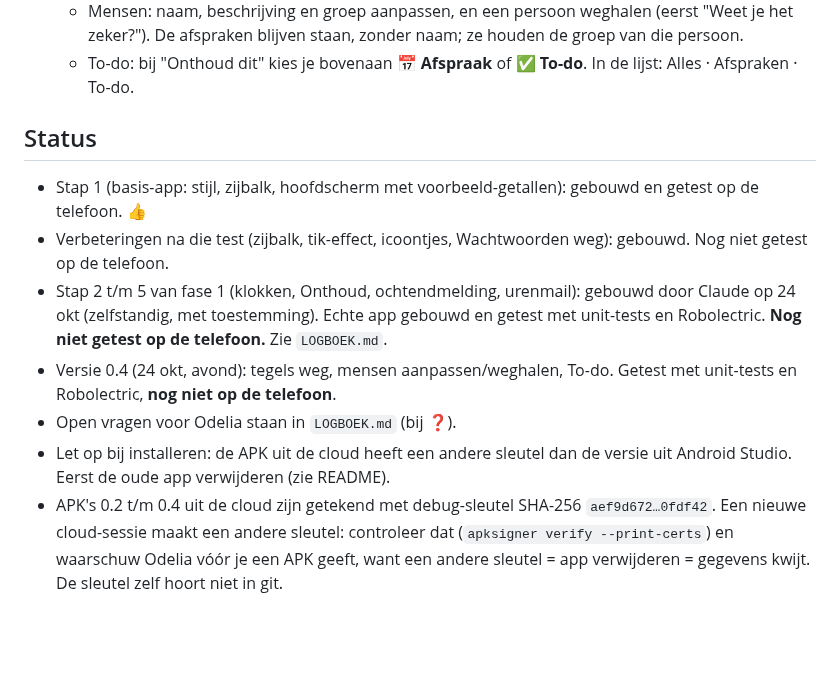
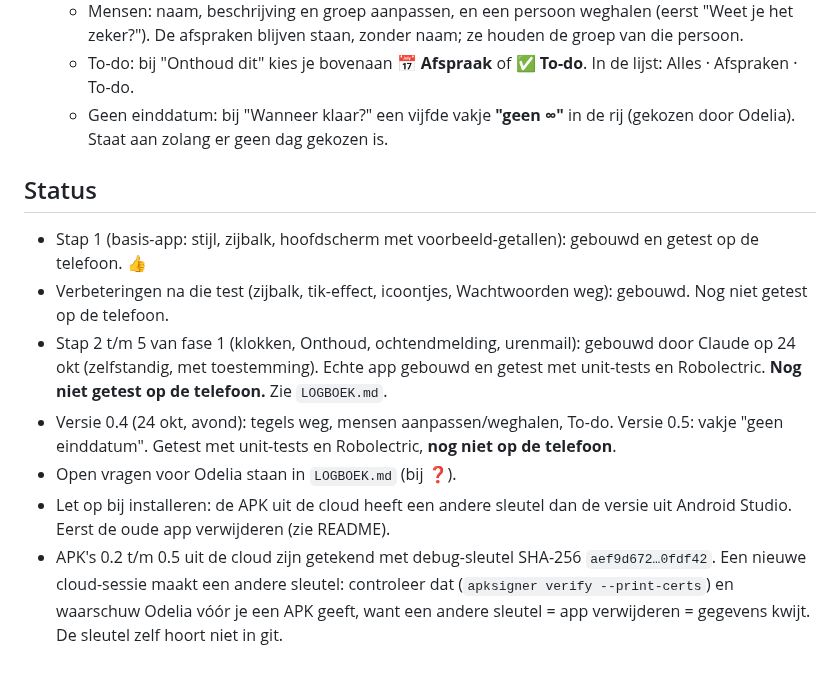
Before and after one commit to odeliamost-bit/bash-bord, a Markdown page: CLAUDE.md, the part around the change. GitHub-like rendering; blank space fills up the shorter version.

```diff
--- a/CLAUDE.md
+++ b/CLAUDE.md
@@ -151,13 +151,14 @@ De kleine bestanden (zoals `GeldGekocht`) tonen alleen een andere stand van een
 - **Wensen van Odelia na het testen van 0.3 (24 okt, avond):**
   - Mensen: naam, beschrijving en groep aanpassen, en een persoon weghalen (eerst "Weet je het zeker?"). De afspraken blijven staan, zonder naam; ze houden de groep van die persoon.
   - To-do: bij "Onthoud dit" kies je bovenaan **📅 Afspraak** of **✅ To-do**. In de lijst: Alles · Afspraken · To-do.
+  - Geen einddatum: bij "Wanneer klaar?" een vijfde vakje **"geen ∞"** in de rij (gekozen door Odelia). Staat aan zolang er geen dag gekozen is.
 
 ## Status
 
 - Stap 1 (basis-app: stijl, zijbalk, hoofdscherm met voorbeeld-getallen): gebouwd en getest op de telefoon. 👍
 - Verbeteringen na die test (zijbalk, tik-effect, icoontjes, Wachtwoorden weg): gebouwd. Nog niet getest op de telefoon.
 - Stap 2 t/m 5 van fase 1 (klokken, Onthoud, ochtendmelding, urenmail): gebouwd door Claude op 24 okt (zelfstandig, met toestemming). Echte app gebouwd en getest met unit-tests en Robolectric. **Nog niet getest op de telefoon.** Zie `LOGBOEK.md`.
-- Versie 0.4 (24 okt, avond): tegels weg, mensen aanpassen/weghalen, To-do. Getest met unit-tests en Robolectric, **nog niet op de telefoon**.
+- Versie 0.4 (24 okt, avond): tegels weg, mensen aanpassen/weghalen, To-do. Versie 0.5: vakje "geen einddatum". Getest met unit-tests en Robolectric, **nog niet op de telefoon**.
 - Open vragen voor Odelia staan in `LOGBOEK.md` (bij ❓).
 - Let op bij installeren: de APK uit de cloud heeft een andere sleutel dan de versie uit Android Studio. Eerst de oude app verwijderen (zie README).
-- APK's 0.2 t/m 0.4 uit de cloud zijn getekend met debug-sleutel SHA-256 `aef9d672…0fdf42`. Een nieuwe cloud-sessie maakt een andere sleutel: controleer dat (`apksigner verify --print-certs`) en waarschuw Odelia vóór je een APK geeft, want een andere sleutel = app verwijderen = gegevens kwijt. De sleutel zelf hoort niet in git.
+- APK's 0.2 t/m 0.5 uit de cloud zijn getekend met debug-sleutel SHA-256 `aef9d672…0fdf42`. Een nieuwe cloud-sessie maakt een andere sleutel: controleer dat (`apksigner verify --print-certs`) en waarschuw Odelia vóór je een APK geeft, want een andere sleutel = app verwijderen = gegevens kwijt. De sleutel zelf hoort niet in git.
```
Also changed, not shown: LOGBOEK.md (+19 -0 lines), logboek/8-geen-einddatum.png (added), 2 other files.
